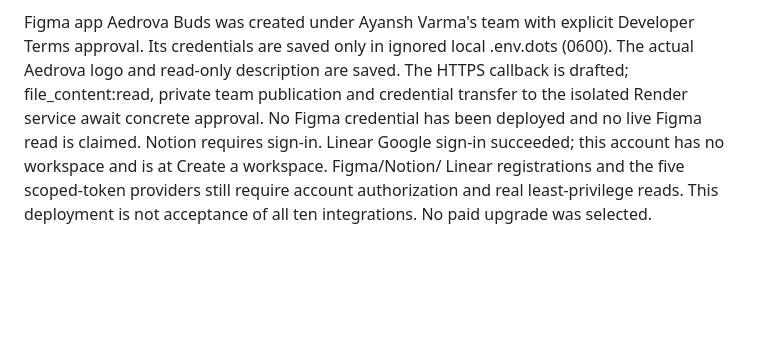
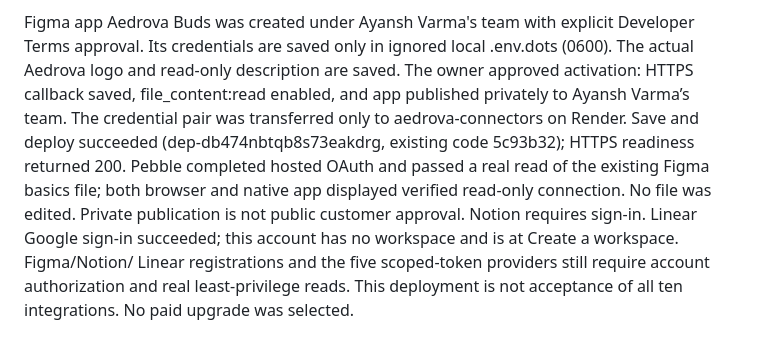
Before and after one commit to ayanshv/Aedrova-website, a Markdown page: docs/render-connectors.md, the part around the change. Drawn GitHub-style; blank space fills up the shorter version.

Commit message:
docs: record activated and verified Figma Bud connector

```diff
--- a/docs/render-connectors.md
+++ b/docs/render-connectors.md
@@ -67,9 +67,13 @@ private SQLite grants are not automatically migrated.
 Figma app Aedrova Buds was created under Ayansh Varma's team with explicit
 Developer Terms approval. Its credentials are saved only in ignored local
 .env.dots (0600). The actual Aedrova logo and read-only description are saved.
-The HTTPS callback is drafted; file_content:read, private team publication and
-credential transfer to the isolated Render service await concrete approval.
-No Figma credential has been deployed and no live Figma read is claimed. Notion requires sign-in. Linear Google sign-in succeeded;
+The owner approved activation: HTTPS callback saved, file_content:read enabled,
+and app published privately to Ayansh Varma’s team. The credential pair was
+transferred only to aedrova-connectors on Render. Save and deploy succeeded
+(dep-db474nbtqb8s73eakdrg, existing code 5c93b32); HTTPS readiness returned 200.
+Pebble completed hosted OAuth and passed a real read of the existing Figma basics
+file; both browser and native app displayed verified read-only connection.
+No file was edited. Private publication is not public customer approval. Notion requires sign-in. Linear Google sign-in succeeded;
 this account has no workspace and is at Create a workspace. Figma/Notion/
 Linear registrations and the five scoped-token providers still require account
 authorization and real least-privilege reads. This deployment is not acceptance
```
